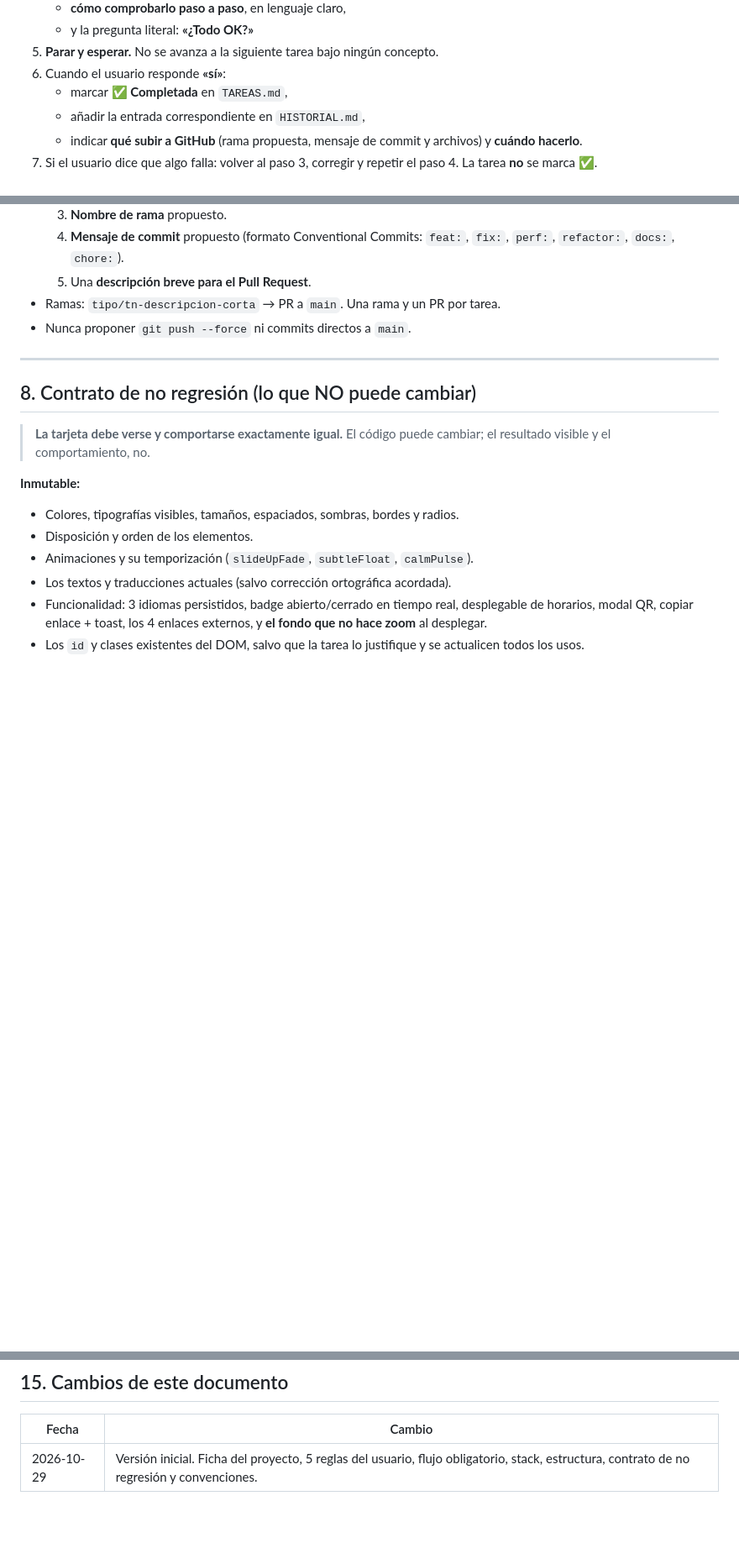
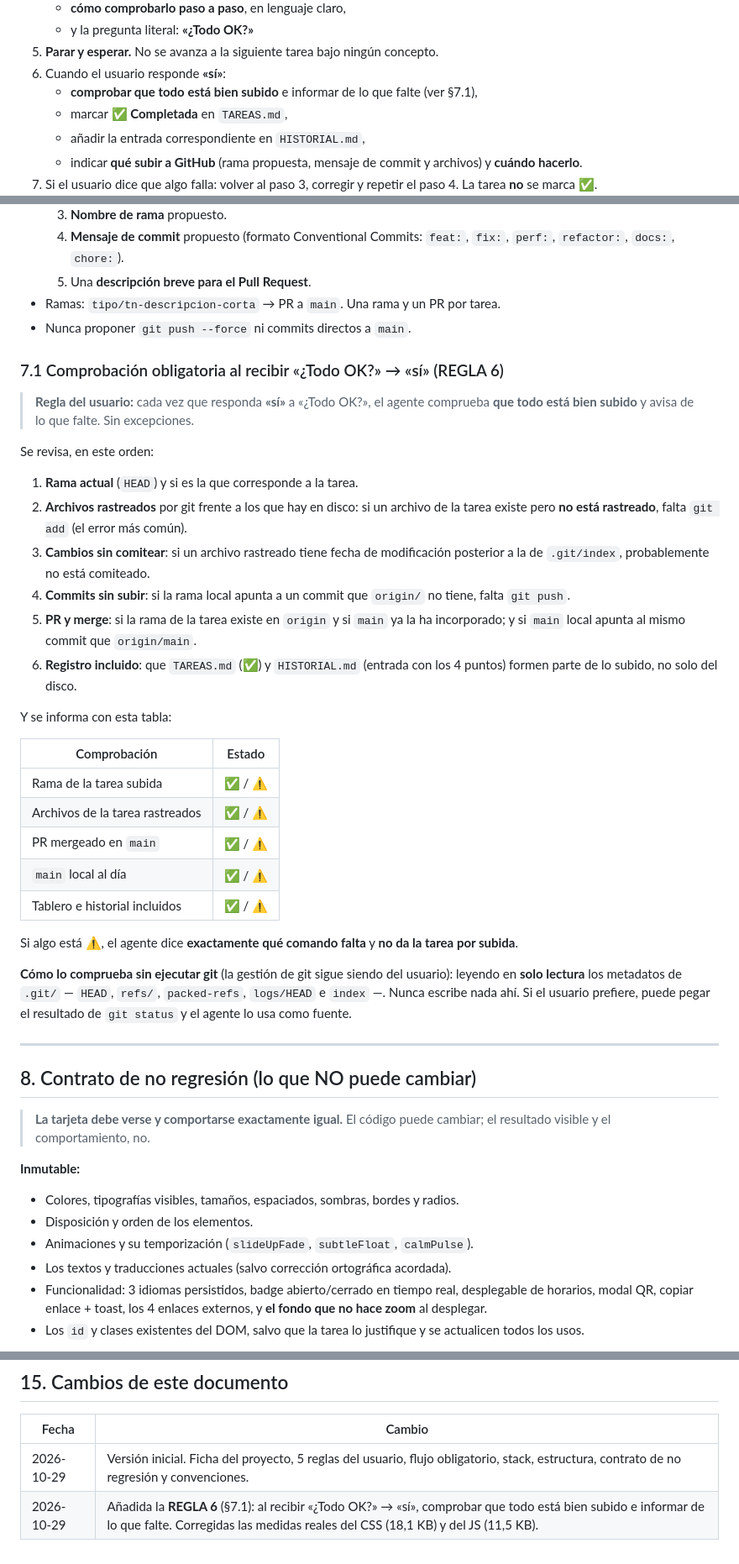
Before and after one commit to antoniorb1913/bar-jardin, a Markdown page: AGENTS.md, 3 parts joined by grey strips. Shown at 84% size. Drawn GitHub-style; blank space fills up the shorter version.

```diff
--- a/AGENTS.md
+++ b/AGENTS.md
@@ -129,6 +129,7 @@ Este ciclo **no se salta nunca**. Cada tarea, una vuelta completa.
    - y la pregunta literal: **«¿Todo OK?»**
 5. **Parar y esperar.** No se avanza a la siguiente tarea bajo ningún concepto.
 6. Cuando el usuario responde **«sí»**:
+   - **comprobar que todo está bien subido** e informar de lo que falte (ver §7.1),
    - marcar **✅ Completada** en `TAREAS.md`,
    - añadir la entrada correspondiente en `HISTORIAL.md`,
    - indicar **qué subir a GitHub** (rama propuesta, mensaje de commit y archivos) y **cuándo hacerlo**.
@@ -185,6 +186,33 @@ Formato:
   5. Una **descripción breve para el Pull Request**.
 - Ramas: `tipo/tn-descripcion-corta` → PR a `main`. Una rama y un PR por tarea.
 - Nunca proponer `git push --force` ni commits directos a `main`.
+
+### 7.1 Comprobación obligatoria al recibir «¿Todo OK?» → «sí» (REGLA 6)
+
+> **Regla del usuario:** cada vez que responda **«sí»** a «¿Todo OK?», el agente comprueba **que todo está bien subido** y avisa de lo que falte. Sin excepciones.
+
+Se revisa, en este orden:
+
+1. **Rama actual** (`HEAD`) y si es la que corresponde a la tarea.
+2. **Archivos rastreados** por git frente a los que hay en disco: si un archivo de la tarea existe pero **no está rastreado**, falta `git add` (el error más común).
+3. **Cambios sin comitear**: si un archivo rastreado tiene fecha de modificación posterior a la de `.git/index`, probablemente no está comiteado.
+4. **Commits sin subir**: si la rama local apunta a un commit que `origin/` no tiene, falta `git push`.
+5. **PR y merge**: si la rama de la tarea existe en `origin` y si `main` ya la ha incorporado; y si `main` local apunta al mismo commit que `origin/main`.
+6. **Registro incluido**: que `TAREAS.md` (✅) y `HISTORIAL.md` (entrada con los 4 puntos) formen parte de lo subido, no solo del disco.
+
+Y se informa con esta tabla:
+
+| Comprobación | Estado |
+|---|---|
+| Rama de la tarea subida | ✅ / ⚠️ |
+| Archivos de la tarea rastreados | ✅ / ⚠️ |
+| PR mergeado en `main` | ✅ / ⚠️ |
+| `main` local al día | ✅ / ⚠️ |
+| Tablero e historial incluidos | ✅ / ⚠️ |
+
+Si algo está ⚠️, el agente dice **exactamente qué comando falta** y **no da la tarea por subida**.
+
+**Cómo lo comprueba sin ejecutar git** (la gestión de git sigue siendo del usuario): leyendo en **solo lectura** los metadatos de `.git/` — `HEAD`, `refs/`, `packed-refs`, `logs/HEAD` e `index` —. Nunca escribe nada ahí. Si el usuario prefiere, puede pegar el resultado de `git status` y el agente lo usa como fuente.
 
 ---
 
@@ -291,3 +319,4 @@ Sin instalar nada (todo es relativo y no hay backend):
 | Fecha | Cambio |
 |---|---|
 | 2026-10-29 | Versión inicial. Ficha del proyecto, 5 reglas del usuario, flujo obligatorio, stack, estructura, contrato de no regresión y convenciones. |
+| 2026-10-29 | Añadida la **REGLA 6** (§7.1): al recibir «¿Todo OK?» → «sí», comprobar que todo está bien subido e informar de lo que falte. Corregidas las medidas reales del CSS (18,1 KB) y del JS (11,5 KB). |
```
Also changed, not shown: HISTORIAL.md (+40 -0 lines), TAREAS.md (+3 -3 lines).
